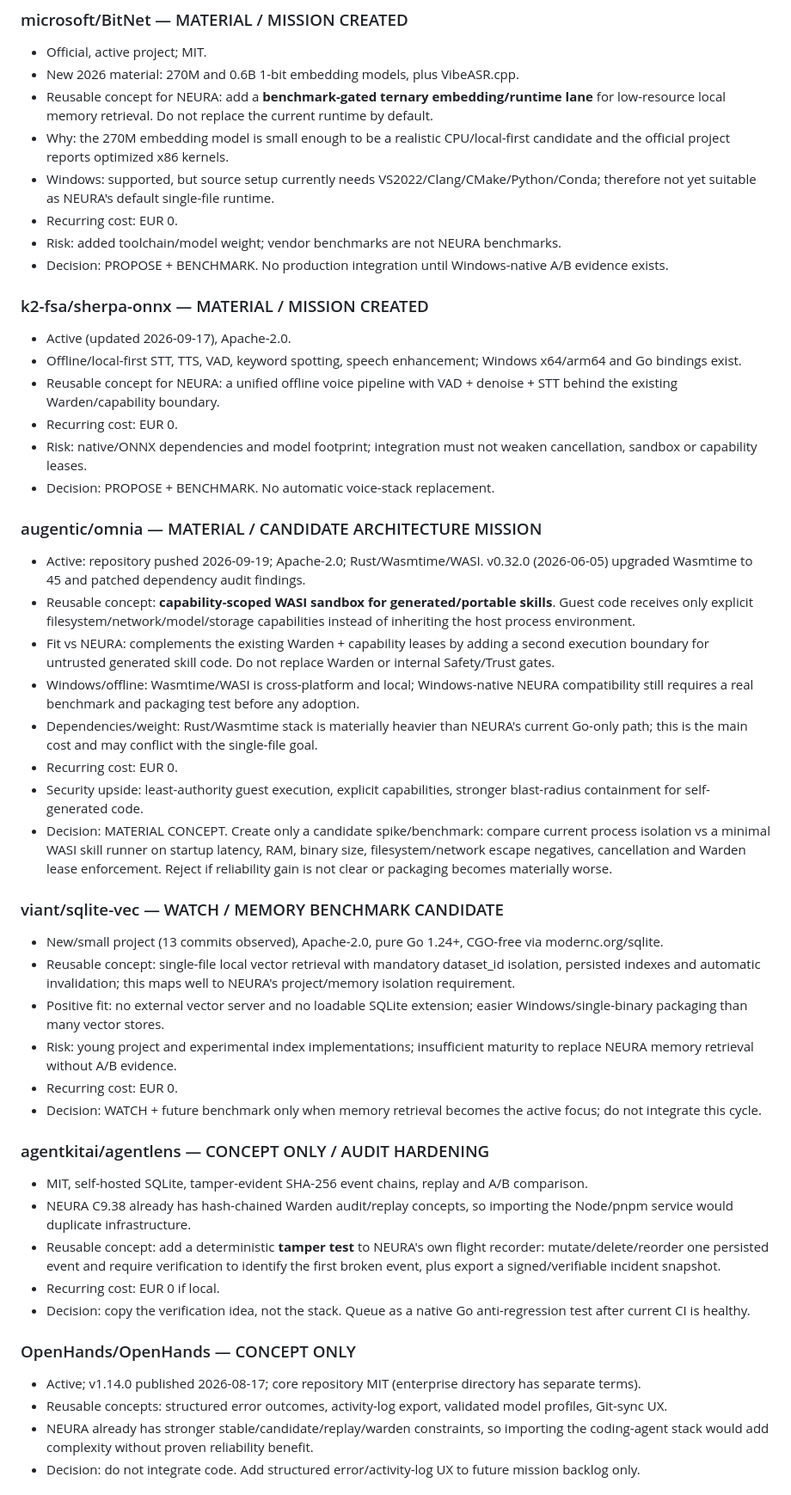
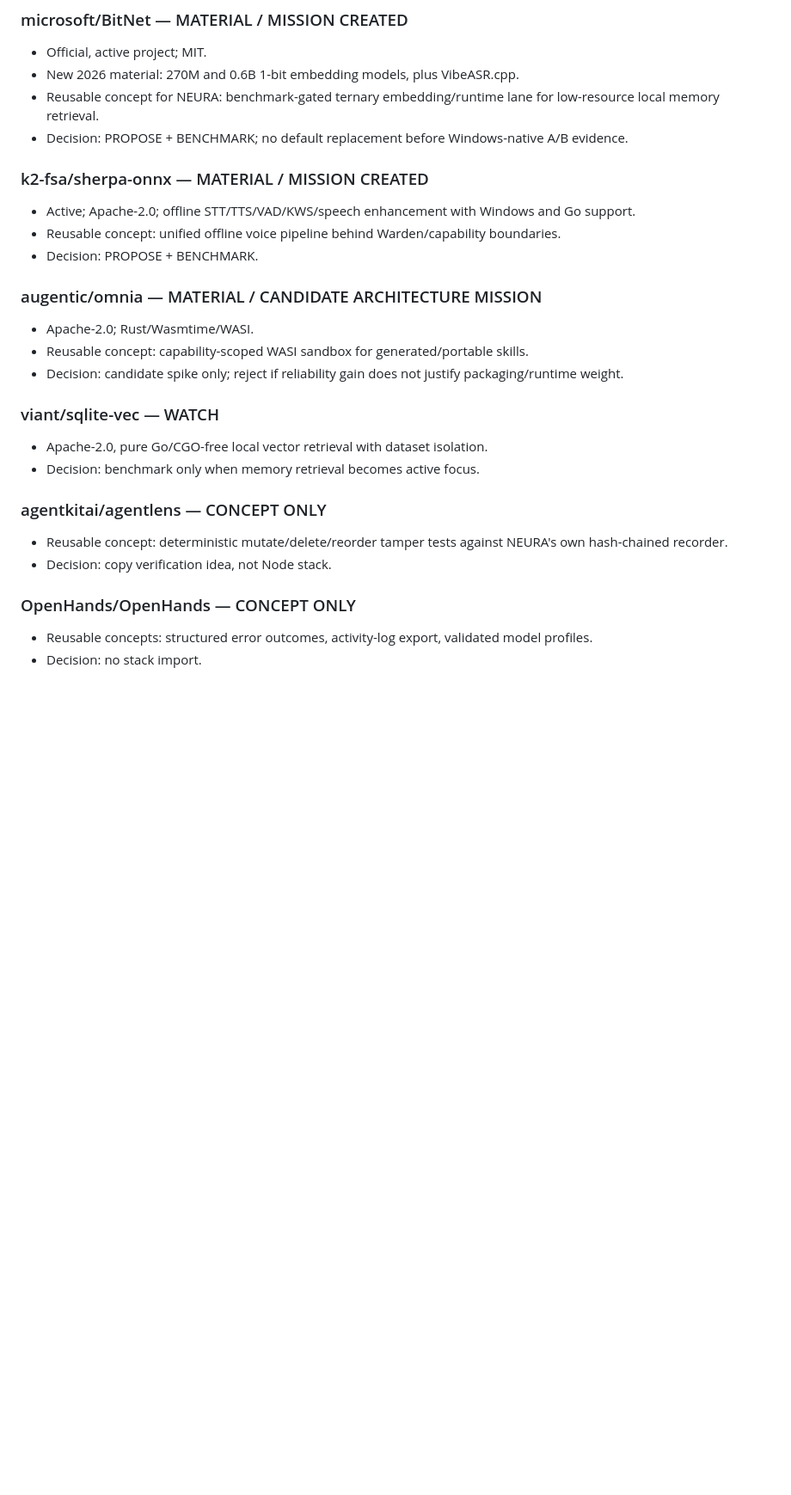
Before and after one commit to webinsolito/neura, a Markdown page: research/SCOUT_LEDGER.md, the part around one of its changes. Shown at 86% size. Drawn GitHub-style; blank space fills up the shorter version.

```diff
--- a/research/SCOUT_LEDGER.md
+++ b/research/SCOUT_LEDGER.md
@@ -7,49 +7,28 @@ Purpose: progressive technical scouting ledger. Do not repeatedly re-evaluate th
 ### microsoft/BitNet — MATERIAL / MISSION CREATED
 - Official, active project; MIT.
 - New 2026 material: 270M and 0.6B 1-bit embedding models, plus VibeASR.cpp.
-- Reusable concept for NEURA: add a **benchmark-gated ternary embedding/runtime lane** for low-resource local memory retrieval. Do not replace the current runtime by default.
-- Why: the 270M embedding model is small enough to be a realistic CPU/local-first candidate and the official project reports optimized x86 kernels.
-- Windows: supported, but source setup currently needs VS2022/Clang/CMake/Python/Conda; therefore not yet suitable as NEURA's default single-file runtime.
-- Recurring cost: EUR 0.
-- Risk: added toolchain/model weight; vendor benchmarks are not NEURA benchmarks.
-- Decision: PROPOSE + BENCHMARK. No production integration until Windows-native A/B evidence exists.
+- Reusable concept for NEURA: benchmark-gated ternary embedding/runtime lane for low-resource local memory retrieval.
+- Decision: PROPOSE + BENCHMARK; no default replacement before Windows-native A/B evidence.
 
 ### k2-fsa/sherpa-onnx — MATERIAL / MISSION CREATED
-- Active (updated 2026-09-17), Apache-2.0.
-- Offline/local-first STT, TTS, VAD, keyword spotting, speech enhancement; Windows x64/arm64 and Go bindings exist.
-- Reusable concept for NEURA: a unified offline voice pipeline with VAD + denoise + STT behind the existing Warden/capability boundary.
-- Recurring cost: EUR 0.
-- Risk: native/ONNX dependencies and model footprint; integration must not weaken cancellation, sandbox or capability leases.
-- Decision: PROPOSE + BENCHMARK. No automatic voice-stack replacement.
+- Active; Apache-2.0; offline STT/TTS/VAD/KWS/speech enhancement with Windows and Go support.
+- Reusable concept: unified offline voice pipeline behind Warden/capability boundaries.
+- Decision: PROPOSE + BENCHMARK.
 
 ### augentic/omnia — MATERIAL / CANDIDATE ARCHITECTURE MISSION
-- Active: repository pushed 2026-09-19; Apache-2.0; Rust/Wasmtime/WASI. v0.32.0 (2026-06-05) upgraded Wasmtime to 45 and patched dependency audit findings.
-- Reusable concept: **capability-scoped WASI sandbox for generated/portable skills**. Guest code receives only explicit filesystem/network/model/storage capabilities instead of inheriting the host process environment.
-- Fit vs NEURA: complements the existing Warden + capability leases by adding a second execution boundary for untrusted generated skill code. Do not replace Warden or internal Safety/Trust gates.
-- Windows/offline: Wasmtime/WASI is cross-platform and local; Windows-native NEURA compatibility still requires a real benchmark and packaging test before any adoption.
-- Dependencies/weight: Rust/Wasmtime stack is materially heavier than NEURA's current Go-only path; this is the main cost and may conflict with the single-file goal.
-- Recurring cost: EUR 0.
-- Security upside: least-authority guest execution, explicit capabilities, stronger blast-radius containment for self-generated code.
-- Decision: MATERIAL CONCEPT. Create only a candidate spike/benchmark: compare current process isolation vs a minimal WASI skill runner on startup latency, RAM, binary size, filesystem/network escape negatives, cancellation and Warden lease enforcement. Reject if reliability gain is not clear or packaging becomes materially worse.
+- Apache-2.0; Rust/Wasmtime/WASI.
+- Reusable concept: capability-scoped WASI sandbox for generated/portable skills.
+- Decision: candidate spike only; reject if reliability gain does not justify packaging/runtime weight.
 
-### viant/sqlite-vec — WATCH / MEMORY BENCHMARK CANDIDATE
-- New/small project (13 commits observed), Apache-2.0, pure Go 1.24+, CGO-free via modernc.org/sqlite.
-- Reusable concept: single-file local vector retrieval with mandatory dataset_id isolation, persisted indexes and automatic invalidation; this maps well to NEURA's project/memory isolation requirement.
-- Positive fit: no external vector server and no loadable SQLite extension; easier Windows/single-binary packaging than many vector stores.
-- Risk: young project and experimental index implementations; insufficient maturity to replace NEURA memory retrieval without A/B evidence.
-- Recurring cost: EUR 0.
-- Decision: WATCH + future benchmark only when memory retrieval becomes the active focus; do not integrate this cycle.
+### viant/sqlite-vec — WATCH
+- Apache-2.0, pure Go/CGO-free local vector retrieval with dataset isolation.
+- Decision: benchmark only when memory retrieval becomes active focus.
 
-### agentkitai/agentlens — CONCEPT ONLY / AUDIT HARDENING
-- MIT, self-hosted SQLite, tamper-evident SHA-256 event chains, replay and A/B comparison.
-- NEURA C9.38 already has hash-chained Warden audit/replay concepts, so importing the Node/pnpm service would duplicate infrastructure.
-- Reusable concept: add a deterministic **tamper test** to NEURA's own flight recorder: mutate/delete/reorder one persisted event and require verification to identify the first broken event, plus export a signed/verifiable incident snapshot.
-- Recurring cost: EUR 0 if local.
-- Decision: copy the verification idea, not the stack. Queue as a native Go anti-regression test after current CI is healthy.
+### agentkitai/agentlens — CONCEPT ONLY
+- Reusable concept: deterministic mutate/delete/reorder tamper tests against NEURA's own hash-chained recorder.
+- Decision: copy verification idea, not Node stack.
 
 ### OpenHands/OpenHands — CONCEPT ONLY
-- Active; v1.14.0 published 2026-08-17; core repository MIT (enterprise directory has separate terms).
-- Reusable concepts: structured error outcomes, activity-log export, validated model profiles, Git-sync UX.
-- NEURA already has stronger stable/candidate/replay/warden constraints, so importing the coding-agent stack would add complexity without proven reliability benefit.
-- Decision: do not integrate code. Add structured error/activity-log UX to future mission backlog only.
+- Reusable concepts: structured error outcomes, activity-log export, validated model profiles.
+- Decision: no stack import.
 
```
Also changed, not shown: other parts of research/SCOUT_LEDGER.md (+40 -12 lines).
